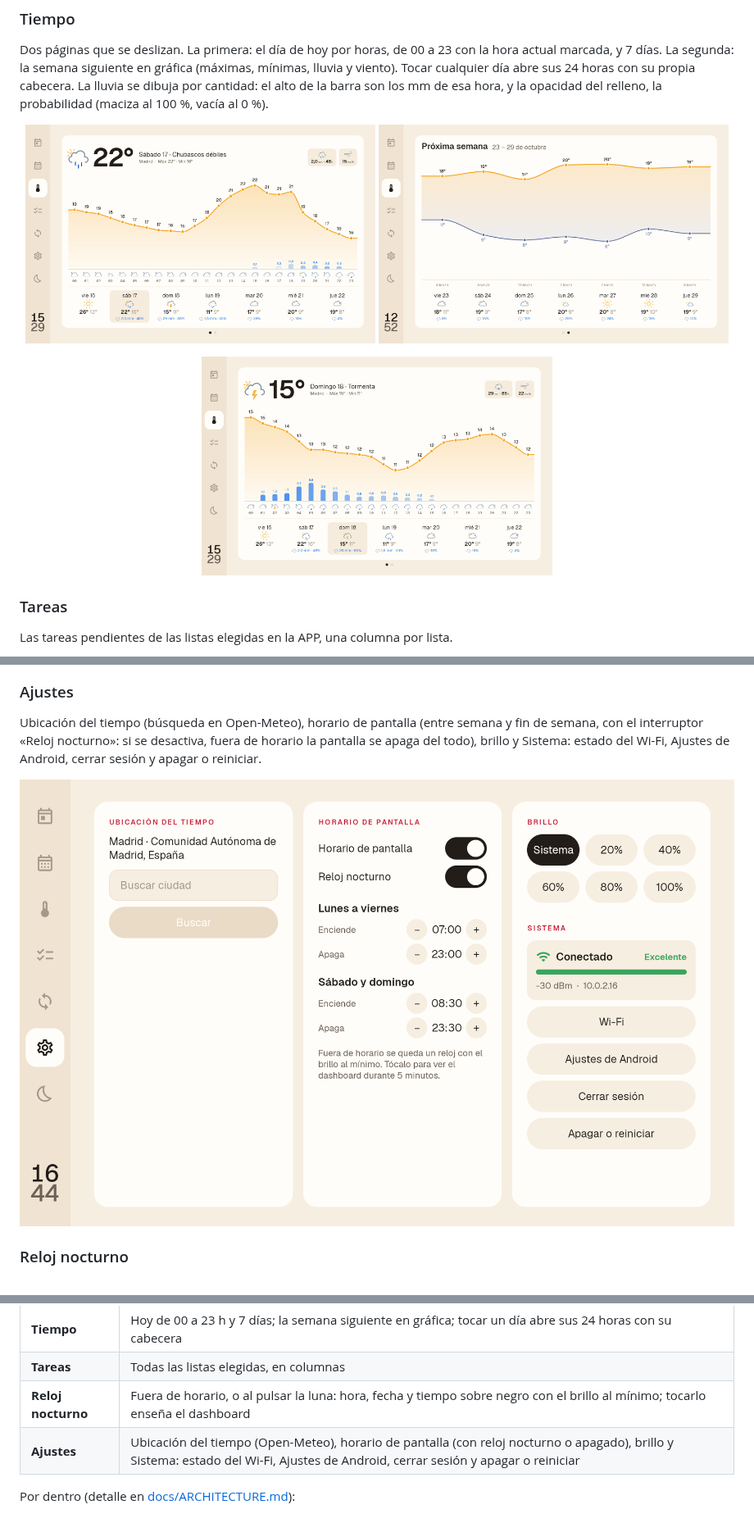
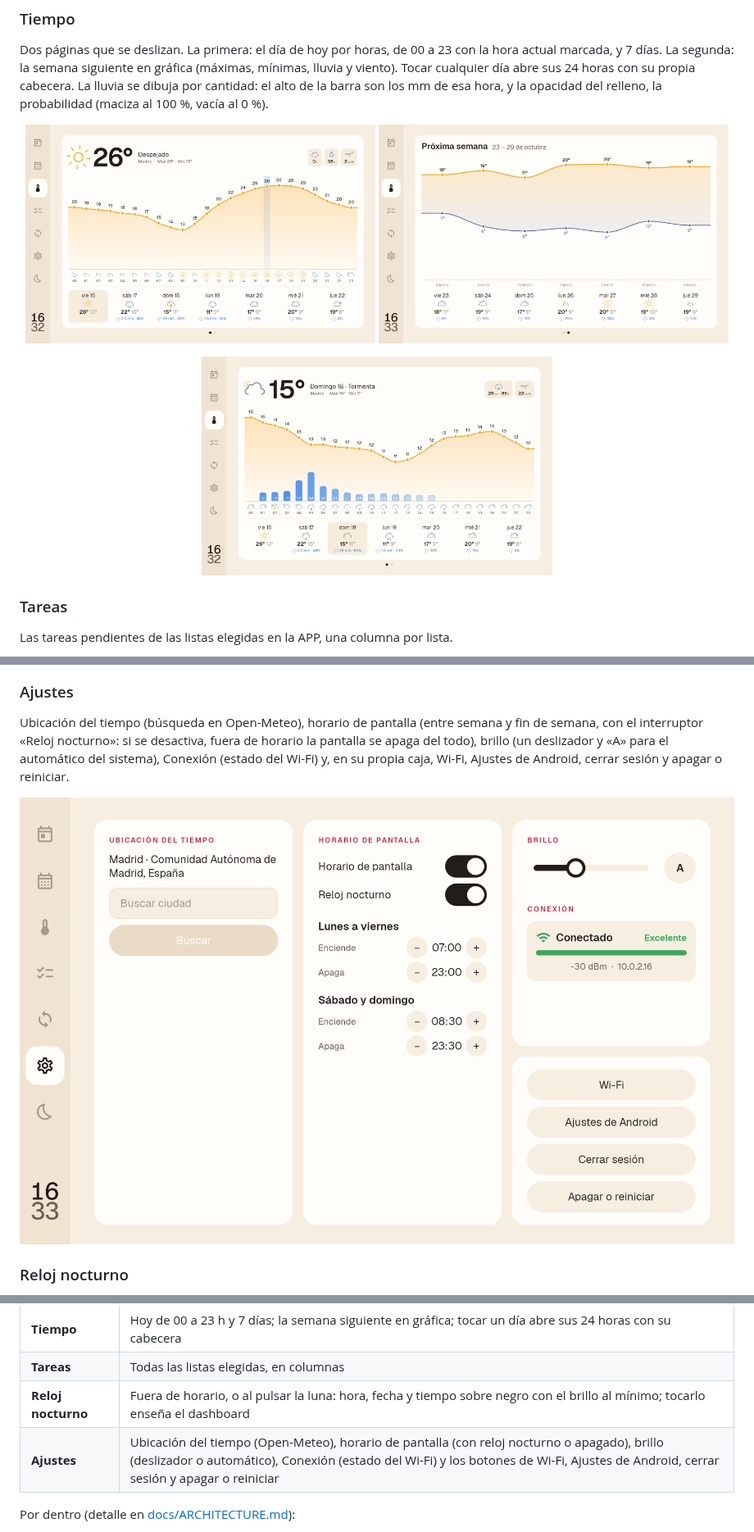
Before and after one commit to eusonlito/Planify-Dashboard, a Markdown page: README.md, 3 parts joined by grey strips. Shown at 82% size. Rendered like a GitHub page; pictures changed too: docs/images/settings.png, docs/images/weather-day.png, docs/images/weather-week.png.

```diff
--- a/README.md
+++ b/README.md
@@ -61,7 +61,7 @@ Las tareas pendientes de las listas elegidas en la APP, una columna por lista.
 <img src="docs/images/tasks.png" alt="Tareas" />
 
 ### Ajustes
-Ubicación del tiempo (búsqueda en Open-Meteo), horario de pantalla (entre semana y fin de semana, con el interruptor «Reloj nocturno»: si se desactiva, fuera de horario la pantalla se apaga del todo), brillo y Sistema: estado del Wi-Fi, Ajustes de Android, cerrar sesión y apagar o reiniciar.
+Ubicación del tiempo (búsqueda en Open-Meteo), horario de pantalla (entre semana y fin de semana, con el interruptor «Reloj nocturno»: si se desactiva, fuera de horario la pantalla se apaga del todo), brillo (un deslizador y «A» para el automático del sistema), Conexión (estado del Wi-Fi) y, en su propia caja, Wi-Fi, Ajustes de Android, cerrar sesión y apagar o reiniciar.
 
 <img src="docs/images/settings.png" alt="Ajustes" />
 
@@ -274,7 +274,7 @@ Barra lateral con Hoy, Calendario, Tiempo, Tareas, sincronizar, Ajustes y apagar
 | **Tiempo** | Hoy de 00 a 23 h y 7 días; la semana siguiente en gráfica; tocar un día abre sus 24 horas con su cabecera |
 | **Tareas** | Todas las listas elegidas, en columnas |
 | **Reloj nocturno** | Fuera de horario, o al pulsar la luna: hora, fecha y tiempo sobre negro con el brillo al mínimo; tocarlo enseña el dashboard |
-| **Ajustes** | Ubicación del tiempo (Open-Meteo), horario de pantalla (con reloj nocturno o apagado), brillo y Sistema: estado del Wi-Fi, Ajustes de Android, cerrar sesión y apagar o reiniciar |
+| **Ajustes** | Ubicación del tiempo (Open-Meteo), horario de pantalla (con reloj nocturno o apagado), brillo (deslizador o automático), Conexión (estado del Wi-Fi) y los botones de Wi-Fi, Ajustes de Android, cerrar sesión y apagar o reiniciar |
 
 Por dentro (detalle en [docs/ARCHITECTURE.md](docs/ARCHITECTURE.md)):
 - **Píxeles nativos:** la app fija `Density(1f)`, así que todo se diseña en los 1920×1200 píxeles del panel (1 dp = 1 px), sin tocar la densidad del sistema.
```
Also changed, not shown: docs/ARCHITECTURE.md (+2 -2 lines), docs/SETUP.md (+2 -2 lines), docs/images/today.png, 2 other files.
